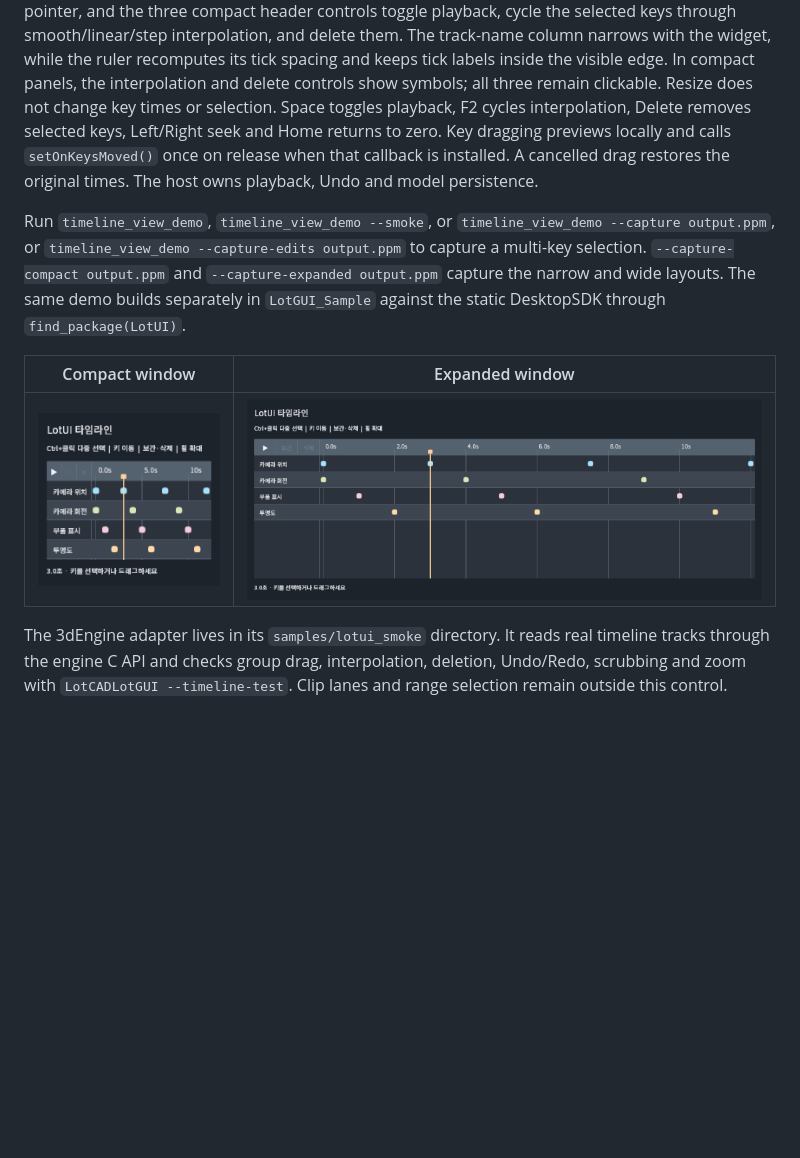
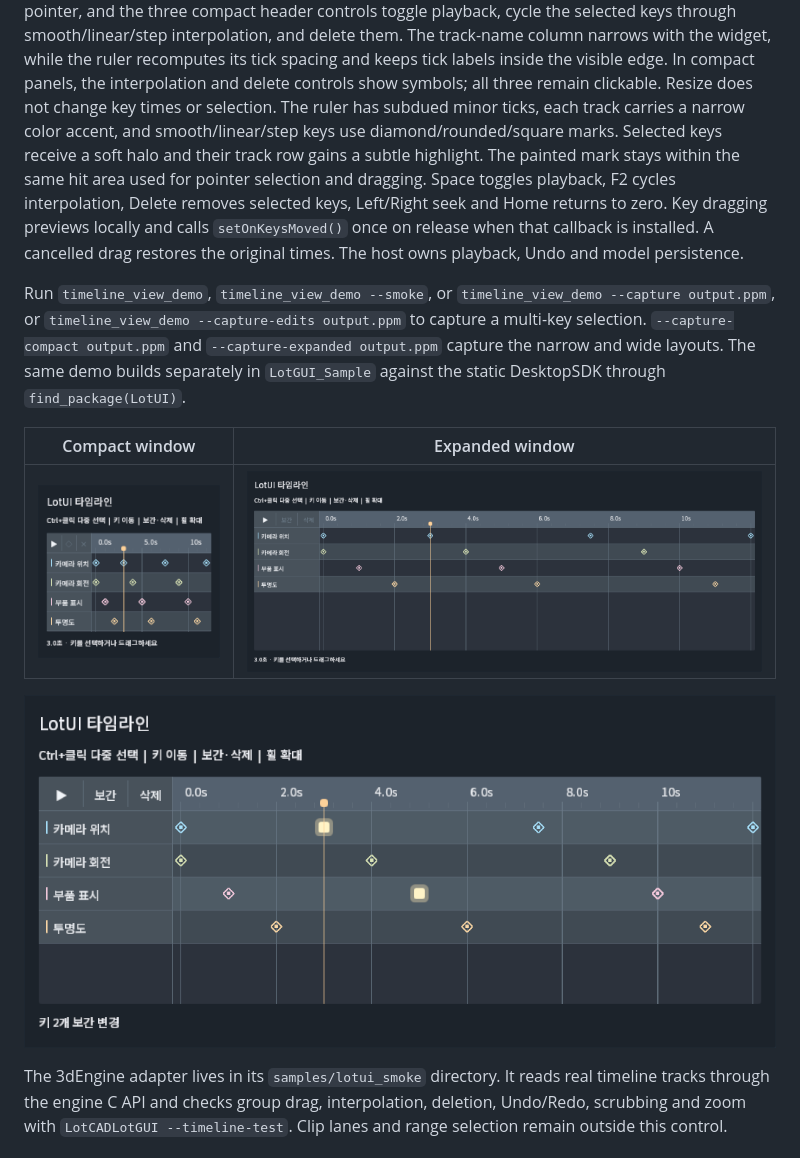
Before and after one commit to lotcad/LotGUI_Sample, a Markdown page: docs/timeline-view.md, the part around the change. Drawn GitHub-style; pictures changed too: docs/images/timeline-compact.png, docs/images/timeline-edits.png (added), docs/images/timeline-expanded.png; blank space fills up the shorter version.

Commit message:
Ship polished keyframe timeline in SDK sample

```diff
--- a/docs/timeline-view.md
+++ b/docs/timeline-view.md
@@ -35,6 +35,10 @@ The track-name column narrows with the widget, while the ruler recomputes its
 tick spacing and keeps tick labels inside the visible edge. In compact panels,
 the interpolation and delete controls show symbols; all three remain clickable.
 Resize does not change key times or selection.
+The ruler has subdued minor ticks, each track carries a narrow color accent,
+and smooth/linear/step keys use diamond/rounded/square marks. Selected keys
+receive a soft halo and their track row gains a subtle highlight. The painted
+mark stays within the same hit area used for pointer selection and dragging.
 Space toggles playback, F2 cycles interpolation, Delete removes selected keys,
 Left/Right seek and Home returns to zero. Key dragging previews locally and
 calls `setOnKeysMoved()` once on release when that callback is installed. A
@@ -53,6 +57,8 @@ demo builds separately in
 | --- | --- |
 | ![Compact timeline](images/timeline-compact.png) | ![Expanded timeline](images/timeline-expanded.png) |
 
+![Selected keyframes with linear interpolation](images/timeline-edits.png)
+
 The 3dEngine adapter lives in its `samples/lotui_smoke` directory. It reads
 real timeline tracks through the engine C API and checks group drag,
 interpolation, deletion, Undo/Redo, scrubbing and zoom with
```
Also changed, not shown: 3 other files.
